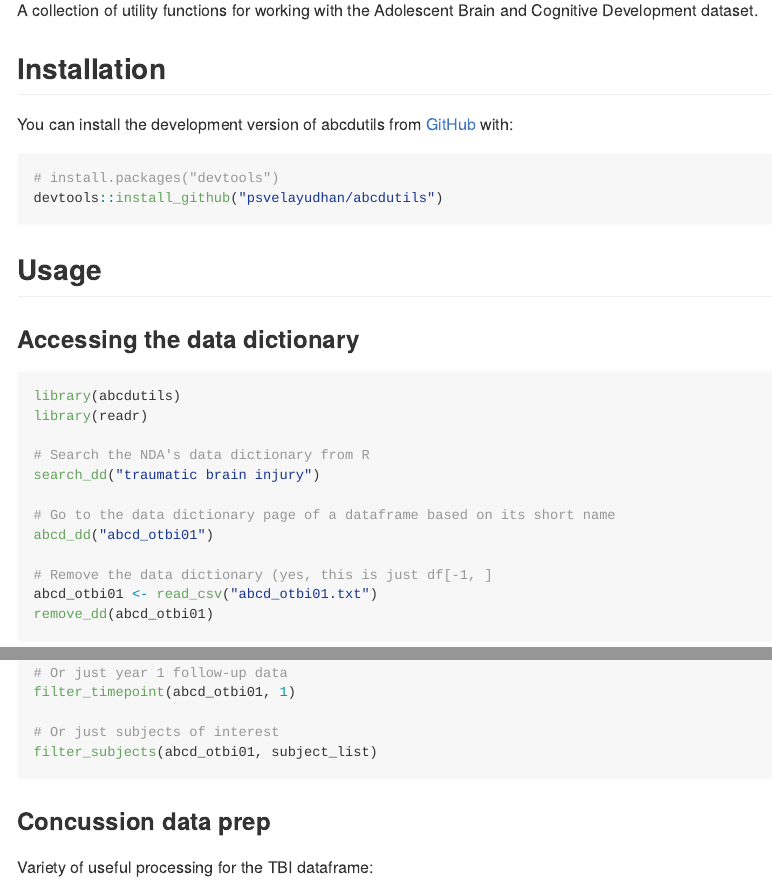
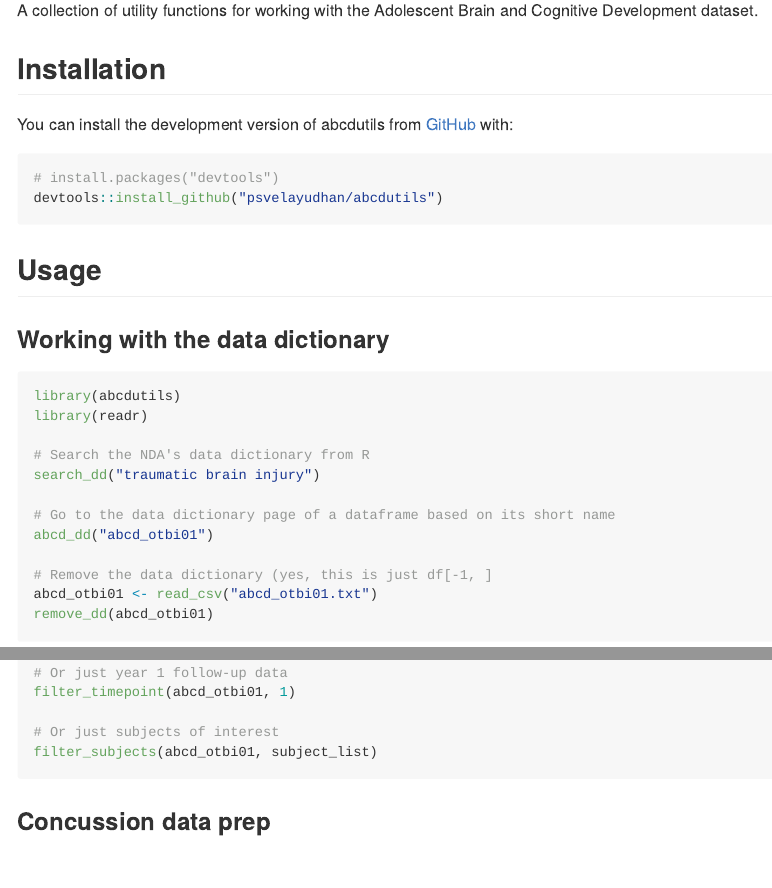
Before and after one commit to BRANCHlab/abcdutils, an R Markdown document (README.Rmd): the page in a window 1100 px wide, from 110 px down, and a second part further down, joined at a grey line. The pictures show the output file README.md that the author committed with the source, drawn offline in the style of GitHub.

Commit message:
update README

````diff
--- a/README.Rmd
+++ b/README.Rmd
@@ -31,7 +31,7 @@ devtools::install_github("psvelayudhan/abcdutils")
 
 ## Usage
 
-### Accessing the data dictionary
+### Working with the data dictionary
 
 ```{r eval = FALSE}
 library(abcdutils)
@@ -128,8 +128,6 @@ filter_subjects(abcd_otbi01, subject_list)
 
 ### Concussion data prep
 
-Variety of useful processing for the TBI dataframe:
-
 ```{r eval = FALSE}
 abcd_otbi01 <- read_csv("abcd_otbi01.txt")
 
````
Also changed, not shown: README.md.
